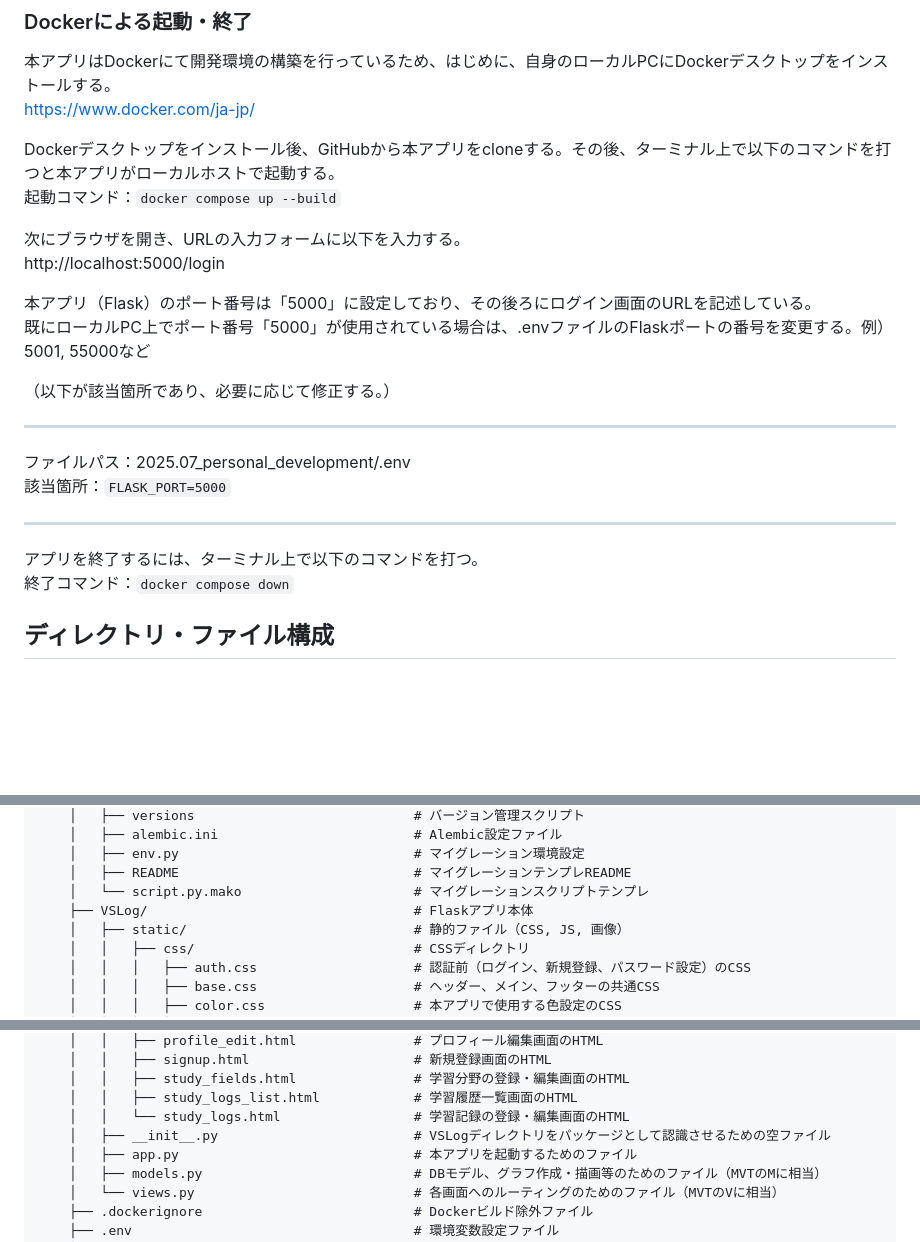
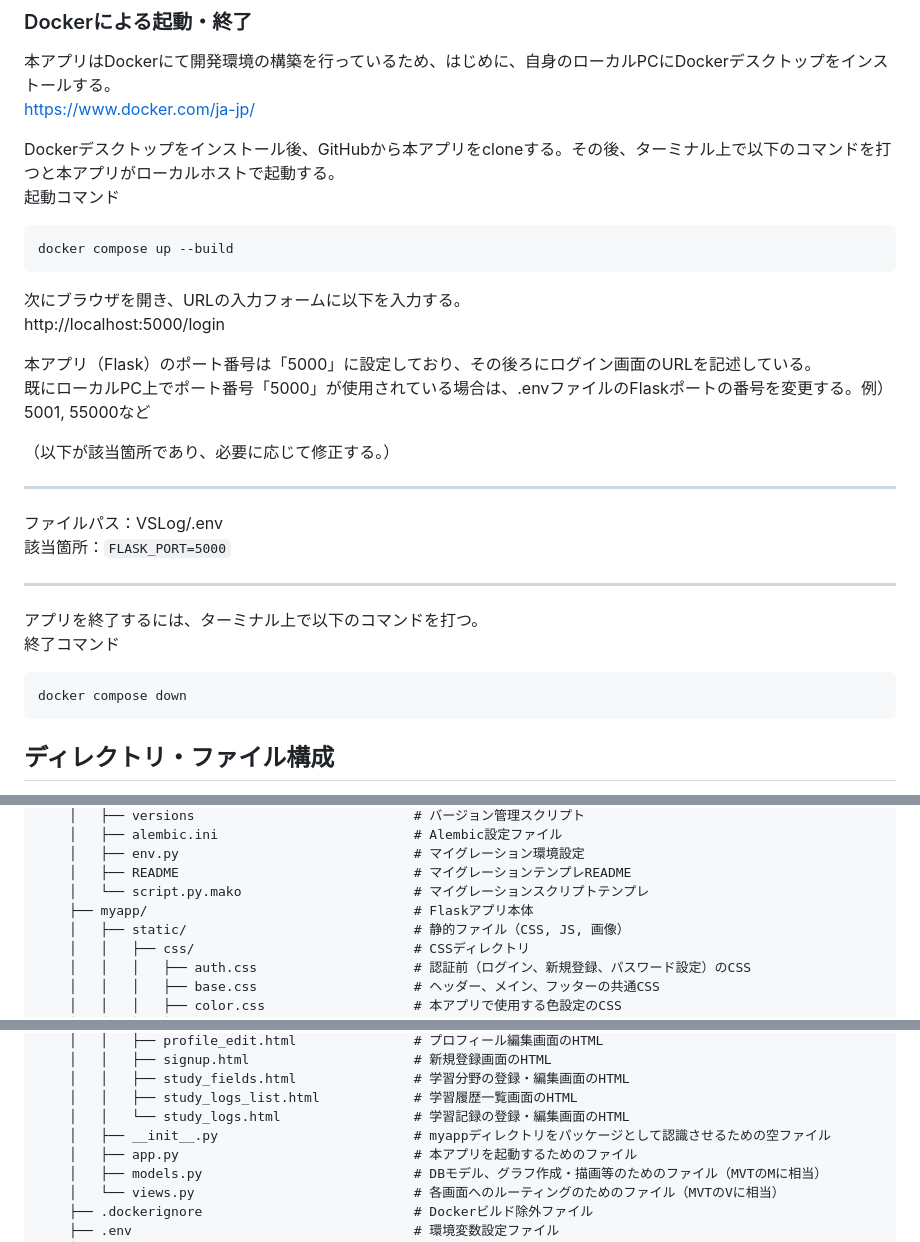
Before and after one commit to takahashi-cmd/VSLog, a Markdown page: README.md, 3 parts joined by grey strips. GitHub-like rendering; blank space fills up the shorter version.

````diff
--- a/README.md
+++ b/README.md
@@ -72,7 +72,10 @@ FLASK_ENV=development
 https://www.docker.com/ja-jp/
 
 Dockerデスクトップをインストール後、GitHubから本アプリをcloneする。その後、ターミナル上で以下のコマンドを打つと本アプリがローカルホストで起動する。
-起動コマンド：`docker compose up --build`
+起動コマンド
+```
+docker compose up --build
+```
 
 次にブラウザを開き、URLの入力フォームに以下を入力する。
 http://localhost:5000/login
@@ -82,12 +85,15 @@ http://localhost:5000/login
 
 （以下が該当箇所であり、必要に応じて修正する。）
 ***
-ファイルパス：2025.07_personal_development/.env
+ファイルパス：VSLog/.env
 該当箇所：`FLASK_PORT=5000`
 ***
 
 アプリを終了するには、ターミナル上で以下のコマンドを打つ。
-終了コマンド：`docker compose down`
+終了コマンド
+```
+docker compose down
+```
 
 ## ディレクトリ・ファイル構成
 ディレクトリ・ファイル構成を以下に示す。
@@ -108,7 +114,7 @@ http://localhost:5000/login
     │   ├── env.py                              # マイグレーション環境設定
     │   ├── README                              # マイグレーションテンプレREADME
     │   └── script.py.mako                      # マイグレーションスクリプトテンプレ
-    ├── VSLog/                                  # Flaskアプリ本体
+    ├── myapp/                                  # Flaskアプリ本体
     │   ├── static/                             # 静的ファイル（CSS, JS, 画像）
     │   │   ├── css/                            # CSSディレクトリ
     │   │   │   ├── auth.css                    # 認証前（ログイン、新規登録、パスワード設定）のCSS
@@ -148,7 +154,7 @@ http://localhost:5000/login
     │   │   ├── study_fields.html               # 学習分野の登録・編集画面のHTML
     │   │   ├── study_logs_list.html            # 学習履歴一覧画面のHTML
     │   │   └── study_logs.html                 # 学習記録の登録・編集画面のHTML
-    │   ├── __init__.py                         # VSLogディレクトリをパッケージとして認識させるための空ファイル
+    │   ├── __init__.py                         # myappディレクトリをパッケージとして認識させるための空ファイル
     │   ├── app.py                              # 本アプリを起動するためのファイル
     │   ├── models.py                           # DBモデル、グラフ作成・描画等のためのファイル（MVTのMに相当）
     │   └── views.py                            # 各画面へのルーティングのためのファイル（MVTのVに相当）
````
